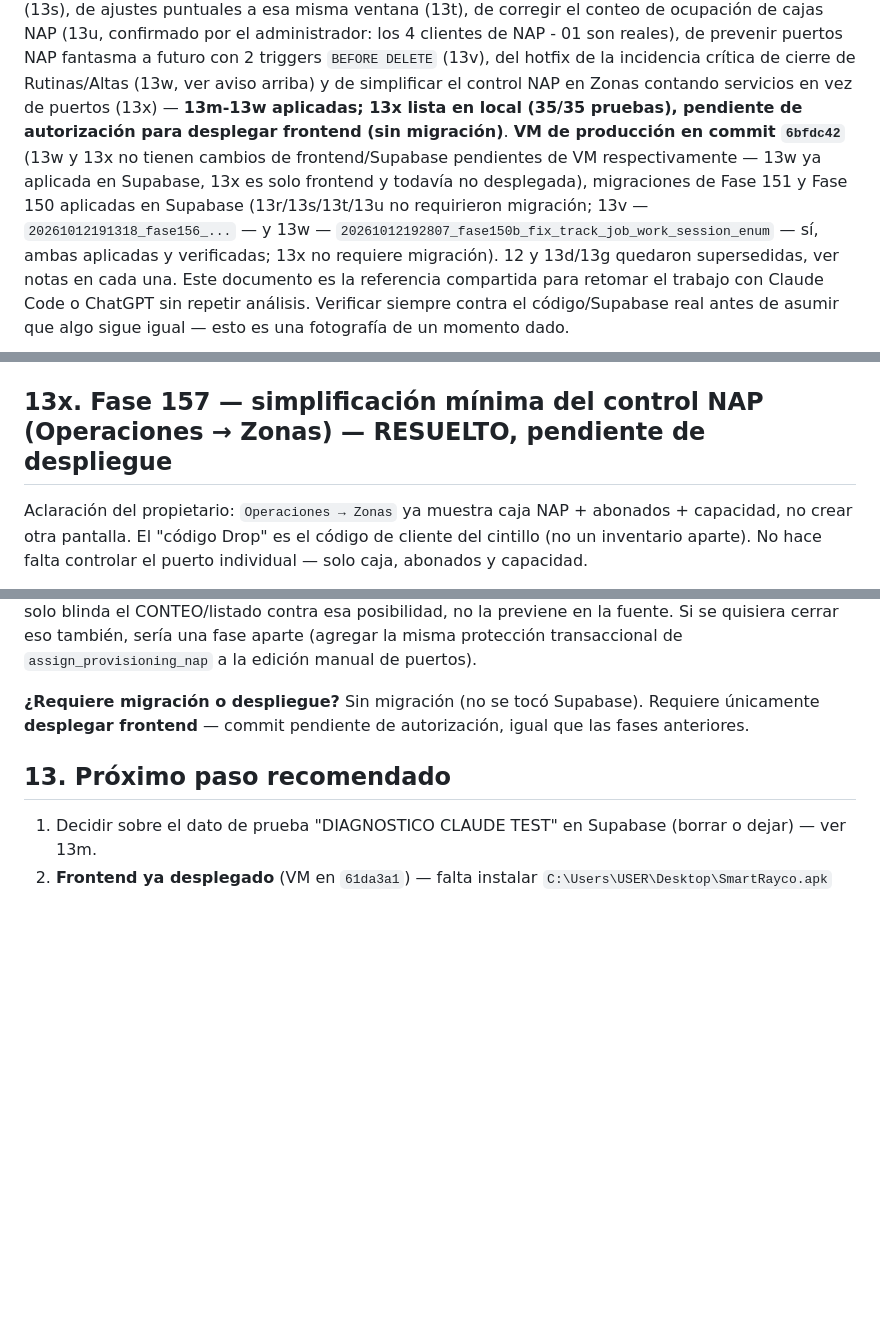
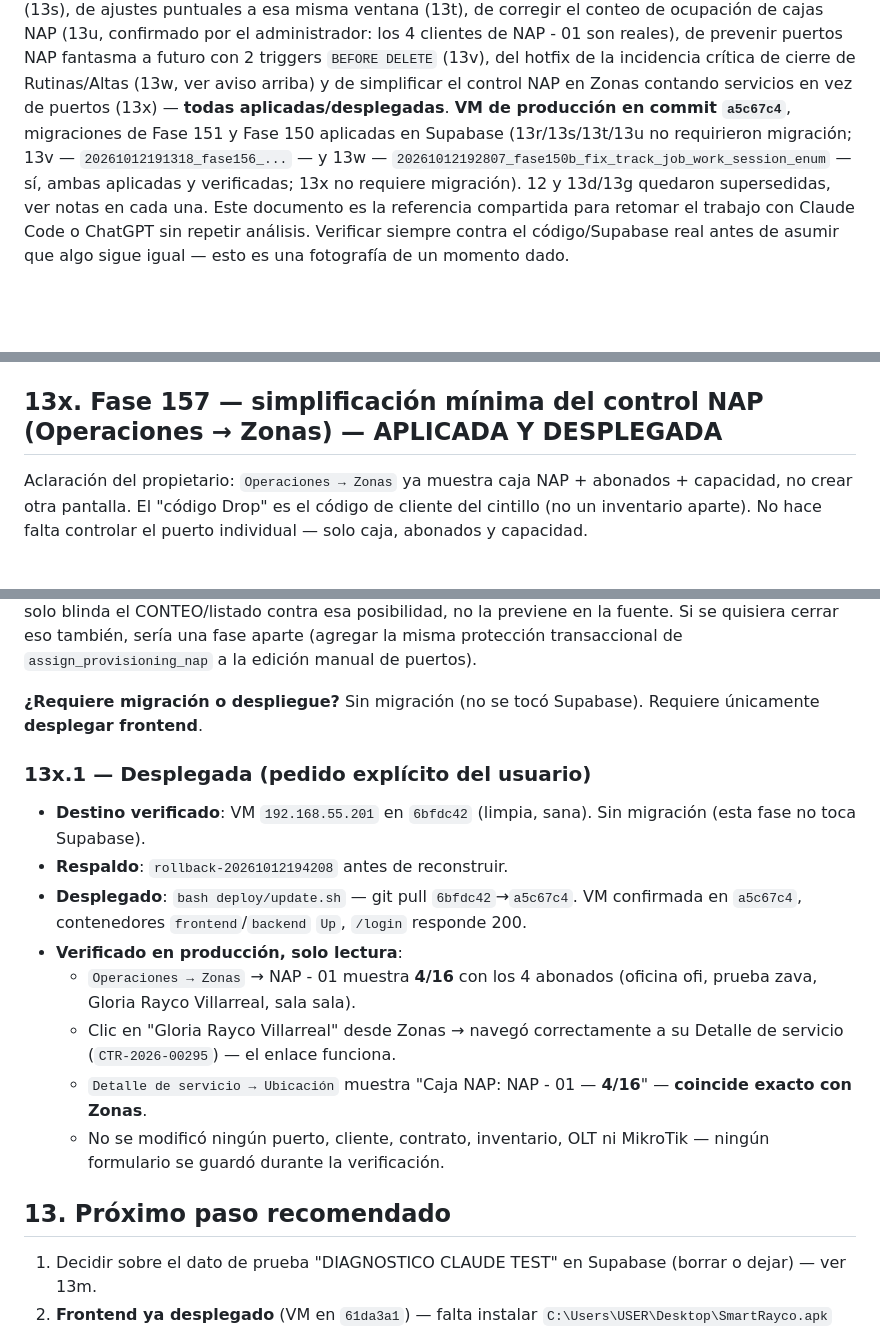
Before and after one commit to azavaletar4/soptec, a Markdown page: ESTADO_DESARROLLO.md, 3 parts joined by grey strips. Drawn GitHub-style; blank space fills up the shorter version.

Commit message:
Docs: Fase 157 desplegada en produccion (commit a5c67c4)
Verificado en produccion, solo lectura: NAP - 01 en 4/16 tanto en Zonas
como en Detalle de servicio (coinciden exacto), enlace a cliente
funciona. Sin modificar puertos, clientes, contratos, inventario, OLT ni
MikroTik.

Co-Authored-By: Claude Sonnet 5 <noreply@anthropic.com>

```diff
--- a/ESTADO_DESARROLLO.md
+++ b/ESTADO_DESARROLLO.md
@@ -19,13 +19,9 @@ NAP - 01 son reales), de prevenir puertos NAP fantasma a futuro con 2
 triggers `BEFORE DELETE` (13v), del hotfix de la incidencia crítica de
 cierre de Rutinas/Altas (13w, ver aviso arriba) y de simplificar el
 control NAP en Zonas contando servicios en vez de puertos (13x) —
-**13m-13w aplicadas; 13x lista en local (35/35 pruebas), pendiente de
-autorización para desplegar frontend (sin migración)**. **VM de
-producción en commit `6bfdc42`** (13w y 13x no tienen cambios de
-frontend/Supabase pendientes de VM respectivamente — 13w ya aplicada en
-Supabase, 13x es solo frontend y todavía no desplegada), migraciones de
-Fase 151 y Fase 150 aplicadas en Supabase (13r/13s/13t/13u no
-requirieron migración; 13v —
+**todas aplicadas/desplegadas**. **VM de producción en commit
+`a5c67c4`**, migraciones de Fase 151 y Fase 150 aplicadas en Supabase
+(13r/13s/13t/13u no requirieron migración; 13v —
 `20261012191318_fase156_...` — y 13w —
 `20261012192807_fase150b_fix_track_job_work_session_enum` — sí, ambas
 aplicadas y verificadas; 13x no requiere migración). 12 y 13d/13g
@@ -1864,7 +1860,7 @@ archivos de `src/` cambiaron.
   cerrada.**
 - **Sin despliegue de frontend** — no había cambios de `src/`.
 
-## 13x. Fase 157 — simplificación mínima del control NAP (Operaciones → Zonas) — RESUELTO, pendiente de despliegue
+## 13x. Fase 157 — simplificación mínima del control NAP (Operaciones → Zonas) — APLICADA Y DESPLEGADA
 
 Aclaración del propietario: `Operaciones → Zonas` ya muestra caja NAP +
 abonados + capacidad, no crear otra pantalla. El "código Drop" es el
@@ -1962,8 +1958,28 @@ transaccional de `assign_provisioning_nap` a la edición manual de
 puertos).
 
 **¿Requiere migración o despliegue?** Sin migración (no se tocó
-Supabase). Requiere únicamente **desplegar frontend** — commit
-pendiente de autorización, igual que las fases anteriores.
+Supabase). Requiere únicamente **desplegar frontend**.
+
+### 13x.1 — Desplegada (pedido explícito del usuario)
+
+- **Destino verificado**: VM `192.168.55.201` en `6bfdc42` (limpia,
+  sana). Sin migración (esta fase no toca Supabase).
+- **Respaldo**: `rollback-20261012194208` antes de reconstruir.
+- **Desplegado**: `bash deploy/update.sh` — git pull `6bfdc42`→`a5c67c4`.
+  VM confirmada en `a5c67c4`, contenedores `frontend`/`backend` `Up`,
+  `/login` responde 200.
+- **Verificado en producción, solo lectura**:
+  - `Operaciones → Zonas` → NAP - 01 muestra **4/16** con los 4
+    abonados (oficina ofi, prueba zava, Gloria Rayco Villarreal, sala
+    sala).
+  - Clic en "Gloria Rayco Villarreal" desde Zonas → navegó
+    correctamente a su Detalle de servicio (`CTR-2026-00295`) — el
+    enlace funciona.
+  - `Detalle de servicio → Ubicación` muestra "Caja NAP: NAP - 01 —
+    **4/16**" — **coincide exacto con Zonas**.
+  - No se modificó ningún puerto, cliente, contrato, inventario, OLT
+    ni MikroTik — ningún formulario se guardó durante la
+    verificación.
 
 ## 13. Próximo paso recomendado
 
```
